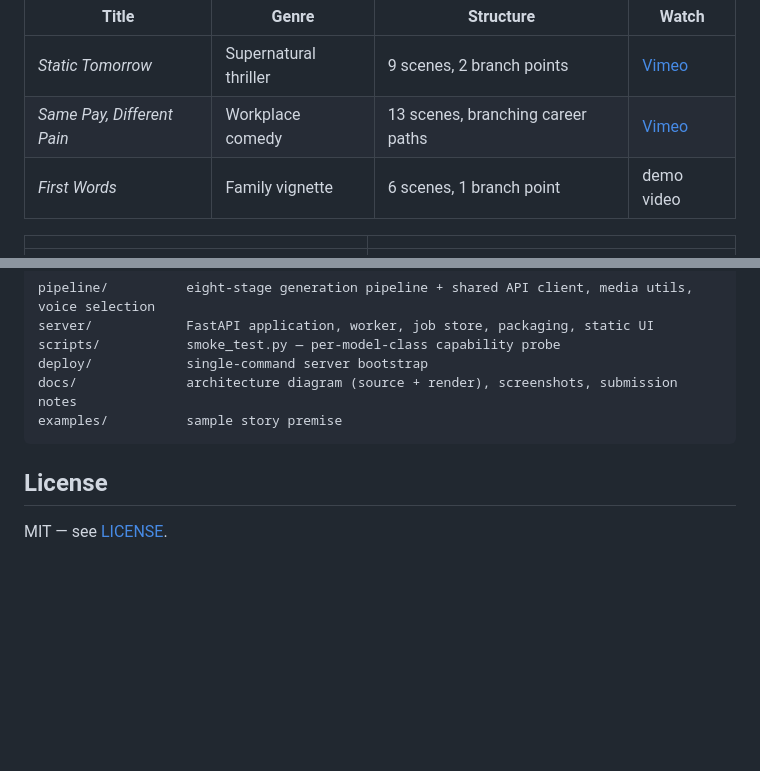
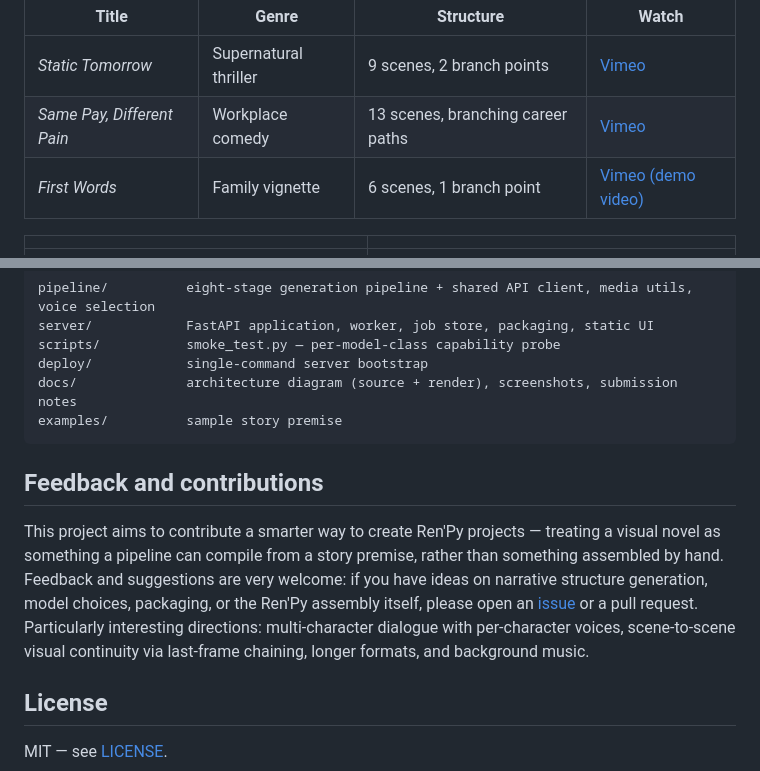
Before and after one commit to wiguo/ai-showrunner, a Markdown page: README.md, 2 parts joined by grey strips. Rendered like a GitHub page; blank space fills up the shorter version.

Commit message:
README: link First Words demo video; add feedback and contributions section
Co-Authored-By: Claude Fable 5 <noreply@anthropic.com>
Claude-Session: https://claude.ai/code/session_01Wq7wjUs9VGdMBHB8AzRtAL

````diff
--- a/README.md
+++ b/README.md
@@ -124,7 +124,7 @@ Three genres from the same pipeline, each generated from one sentence:
 |---|---|---|---|
 | *Static Tomorrow* | Supernatural thriller | 9 scenes, 2 branch points | [Vimeo](https://vimeo.com/1206950343) |
 | *Same Pay, Different Pain* | Workplace comedy | 13 scenes, branching career paths | [Vimeo](https://vimeo.com/1206950581) |
-| *First Words* | Family vignette | 6 scenes, 1 branch point | demo video |
+| *First Words* | Family vignette | 6 scenes, 1 branch point | [Vimeo (demo video)](https://vimeo.com/1206942432) |
 
 | | |
 |---|---|
@@ -217,6 +217,18 @@ docs/              architecture diagram (source + render), screenshots, submissi
 examples/          sample story premise
 ```
 
+## Feedback and contributions
+
+This project aims to contribute a smarter way to create Ren'Py projects —
+treating a visual novel as something a pipeline can compile from a story
+premise, rather than something assembled by hand. Feedback and suggestions
+are very welcome: if you have ideas on narrative structure generation, model
+choices, packaging, or the Ren'Py assembly itself, please open an
+[issue](https://github.com/wiguo/ai-showrunner/issues) or a pull request.
+Particularly interesting directions: multi-character dialogue with
+per-character voices, scene-to-scene visual continuity via last-frame
+chaining, longer formats, and background music.
+
 ## License
 
 MIT — see [LICENSE](LICENSE).
````
